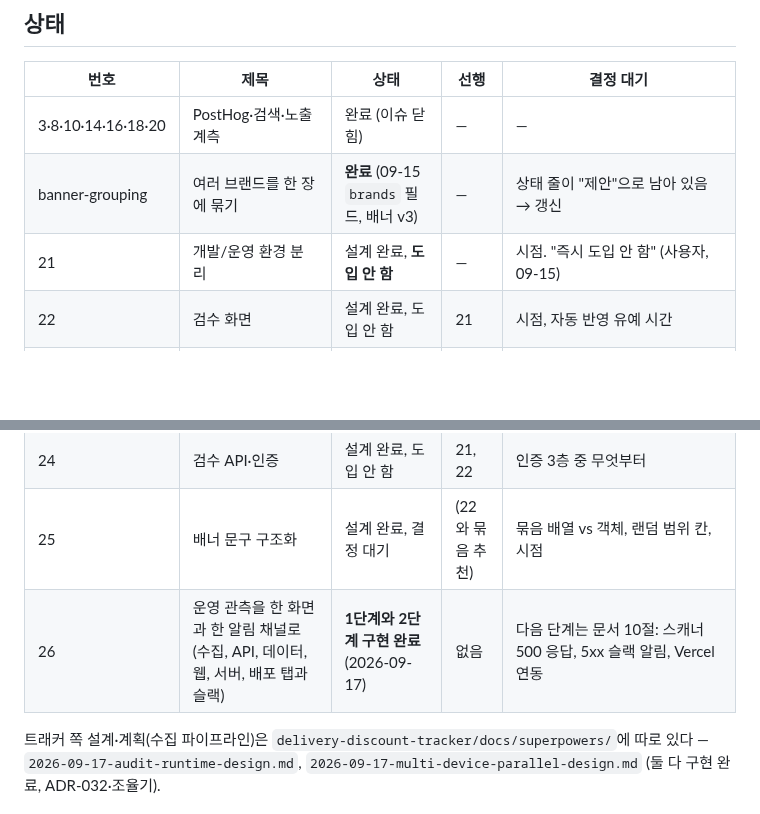
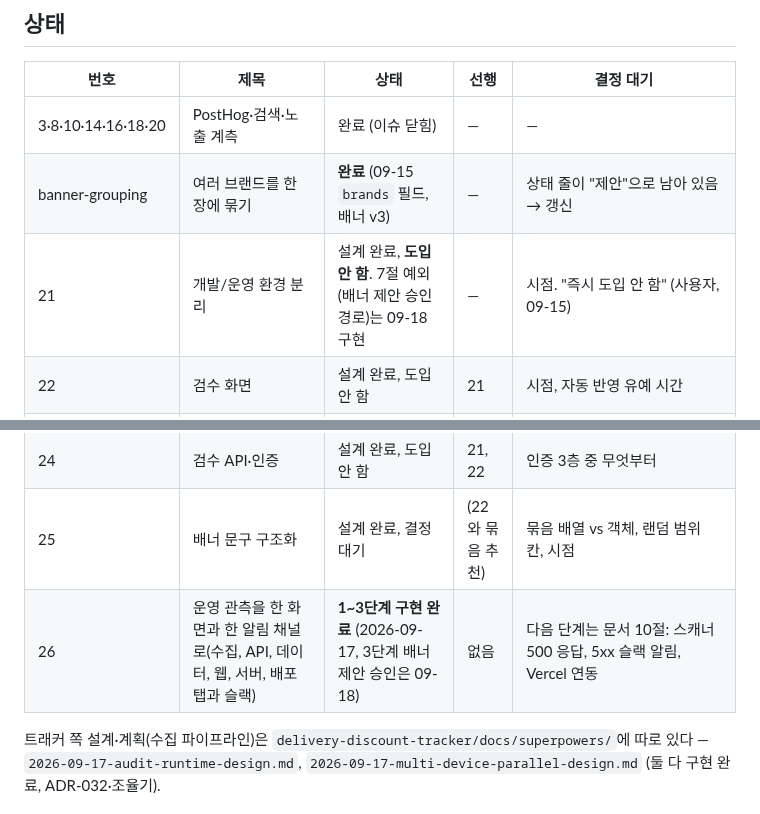
Before and after one commit to woowacourse-teams/2026-to-discount, a Markdown page: docs/design/README.md, 2 parts joined by grey strips. Rendered like a GitHub page; blank space fills up the shorter version.

```diff
--- a/docs/design/README.md
+++ b/docs/design/README.md
@@ -29,12 +29,12 @@
 |---|---|---|---|---|
 | 3·8·10·14·16·18·20 | PostHog·검색·노출 계측 | 완료 (이슈 닫힘) | — | — |
 | banner-grouping | 여러 브랜드를 한 장에 묶기 | **완료** (09-15 `brands` 필드, 배너 v3) | — | 상태 줄이 "제안"으로 남아 있음 → 갱신 |
-| 21 | 개발/운영 환경 분리 | 설계 완료, **도입 안 함** | — | 시점. "즉시 도입 안 함" (사용자, 09-15) |
+| 21 | 개발/운영 환경 분리 | 설계 완료, **도입 안 함**. 7절 예외(배너 제안 승인 경로)는 09-18 구현 | — | 시점. "즉시 도입 안 함" (사용자, 09-15) |
 | 22 | 검수 화면 | 설계 완료, 도입 안 함 | 21 | 시점, 자동 반영 유예 시간 |
 | 23 | 피그마 왕복 | **보류** (사용자, 09-16, 09-17 재확인) | — | UI kit는 `/design/ui-kit.html`에 있음. `best-tag` 브랜치(mono `1bf0e5f`, 미러 `preview/best-tag`)는 보류 상태로 유지 |
 | 24 | 검수 API·인증 | 설계 완료, 도입 안 함 | 21, 22 | 인증 3층 중 무엇부터 |
 | 25 | 배너 문구 구조화 | 설계 완료, 결정 대기 | (22와 묶음 추천) | 묶음 배열 vs 객체, 랜덤 범위 칸, 시점 |
-| 26 | 운영 관측을 한 화면과 한 알림 채널로(수집, API, 데이터, 웹, 서버, 배포 탭과 슬랙) | **1단계와 2단계 구현 완료** (2026-09-17) | 없음 | 다음 단계는 문서 10절: 스캐너 500 응답, 5xx 슬랙 알림, Vercel 연동 |
+| 26 | 운영 관측을 한 화면과 한 알림 채널로(수집, API, 데이터, 웹, 서버, 배포 탭과 슬랙) | **1~3단계 구현 완료** (2026-09-17, 3단계 배너 제안 승인은 09-18) | 없음 | 다음 단계는 문서 10절: 스캐너 500 응답, 5xx 슬랙 알림, Vercel 연동 |
 
 트래커 쪽 설계·계획(수집 파이프라인)은 `delivery-discount-tracker/docs/superpowers/`에
 따로 있다 — `2026-09-17-audit-runtime-design.md`, `2026-09-17-multi-device-parallel-design.md`
```
Also changed, not shown: docs/design/21-dev-prod-separation.md (+17 -0 lines), docs/design/26-ops-monitoring.md (+4 -0 lines).
